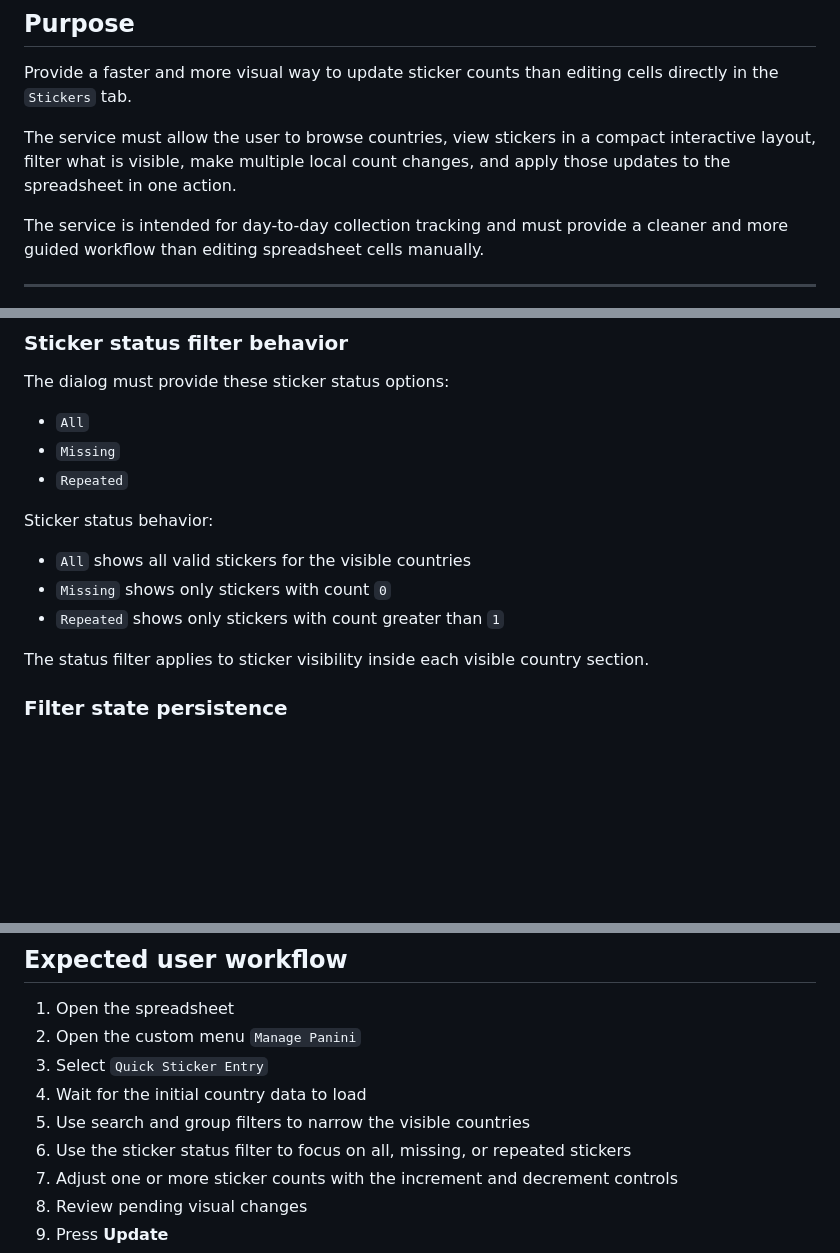
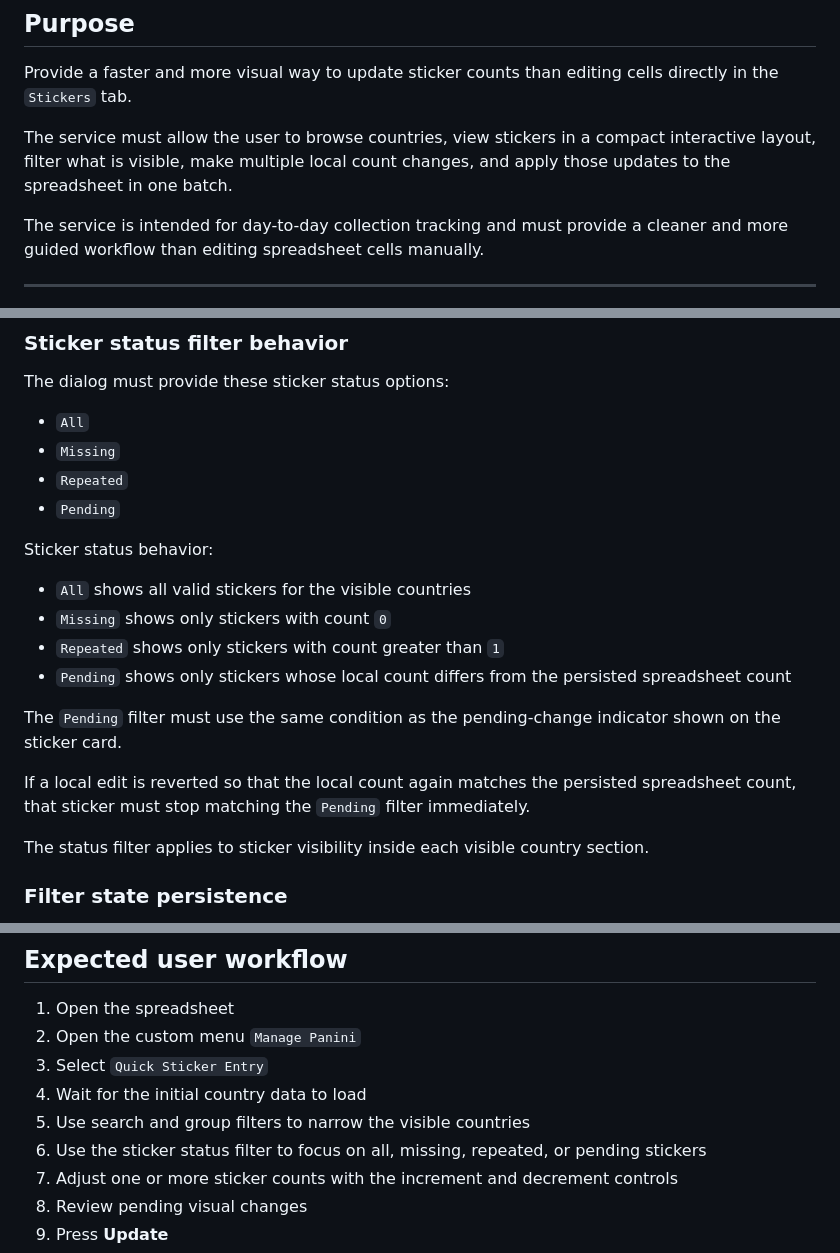
Before and after one commit to dlealv/panini-wc-2026-gsheet-tracker, a Markdown page: docs/QuickEntryServiceRequirements.md, 3 parts joined by grey strips. GitHub-like rendering; blank space fills up the shorter version.

Commit message:
Update QuickEntryServiceRequirements to include 'Pending' filter
Added a new filter to search for stickers modified (pending to be updated). It also fixes the error when COUNTRIES and COUNTS are not defined in the same sheet.

```diff
--- a/docs/QuickEntryServiceRequirements.md
+++ b/docs/QuickEntryServiceRequirements.md
@@ -4,7 +4,7 @@
 
 Provide a faster and more visual way to update sticker counts than editing cells directly in the `Stickers` tab.
 
-The service must allow the user to browse countries, view stickers in a compact interactive layout, filter what is visible, make multiple local count changes, and apply those updates to the spreadsheet in one action.
+The service must allow the user to browse countries, view stickers in a compact interactive layout, filter what is visible, make multiple local count changes, and apply those updates to the spreadsheet in one batch.
 
 The service is intended for day-to-day collection tracking and must provide a cleaner and more guided workflow than editing spreadsheet cells manually.
 
@@ -149,11 +149,17 @@ The dialog must provide these sticker status options:
 - `All`
 - `Missing`
 - `Repeated`
+- `Pending`
 
 Sticker status behavior:
 - `All` shows all valid stickers for the visible countries
 - `Missing` shows only stickers with count `0`
 - `Repeated` shows only stickers with count greater than `1`
+- `Pending` shows only stickers whose local count differs from the persisted spreadsheet count
+
+The `Pending` filter must use the same condition as the pending-change indicator shown on the sticker card.
+
+If a local edit is reverted so that the local count again matches the persisted spreadsheet count, that sticker must stop matching the `Pending` filter immediately.
 
 The status filter applies to sticker visibility inside each visible country section.
 
@@ -409,7 +417,7 @@ Version 1 does not need to include:
 3. Select `Quick Sticker Entry`
 4. Wait for the initial country data to load
 5. Use search and group filters to narrow the visible countries
-6. Use the sticker status filter to focus on all, missing, or repeated stickers
+6. Use the sticker status filter to focus on all, missing, repeated, or pending stickers
 7. Adjust one or more sticker counts with the increment and decrement controls
 8. Review pending visual changes
 9. Press **Update**
```
Also changed, not shown: other parts of docs/QuickEntryServiceRequirements.md (+2 -0 lines).
